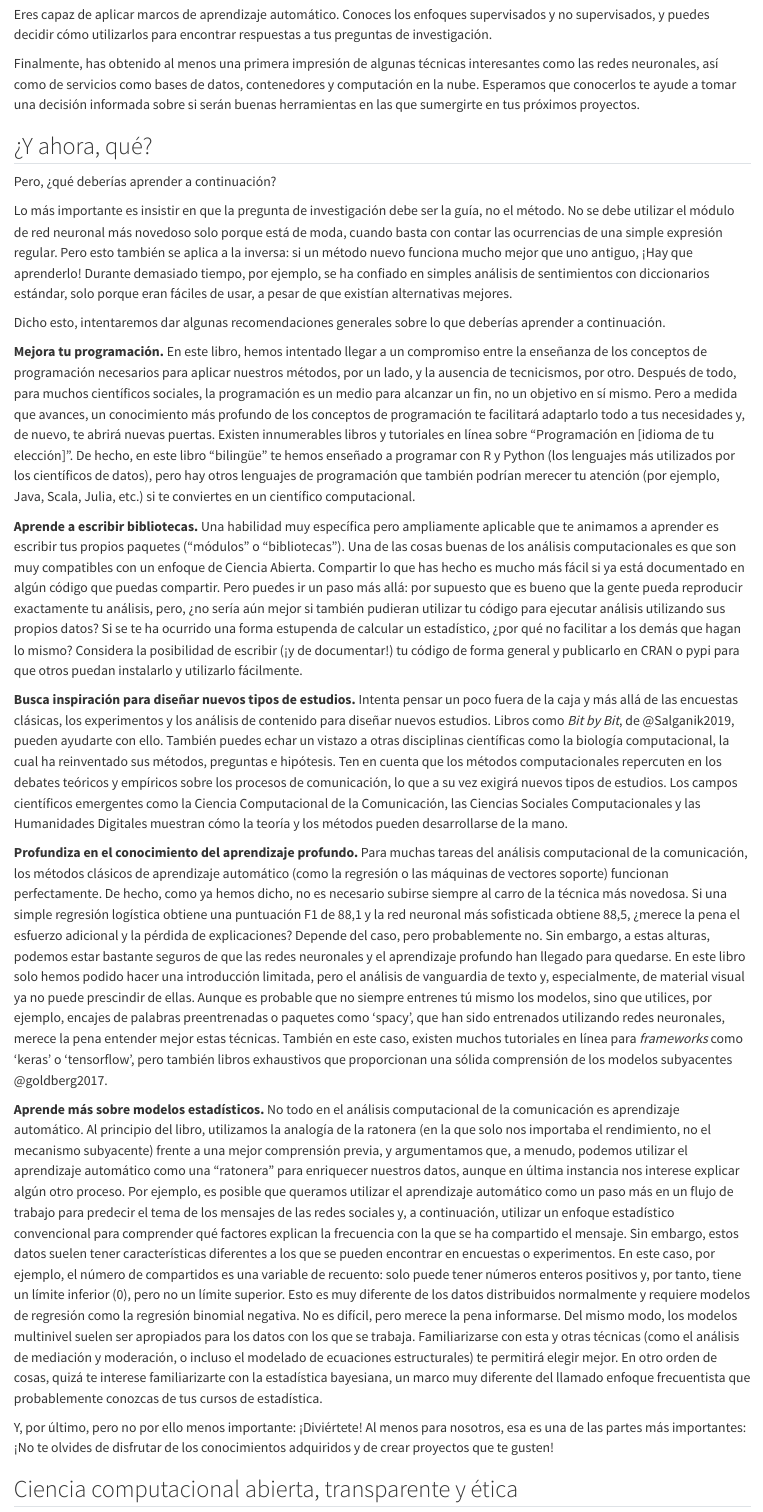
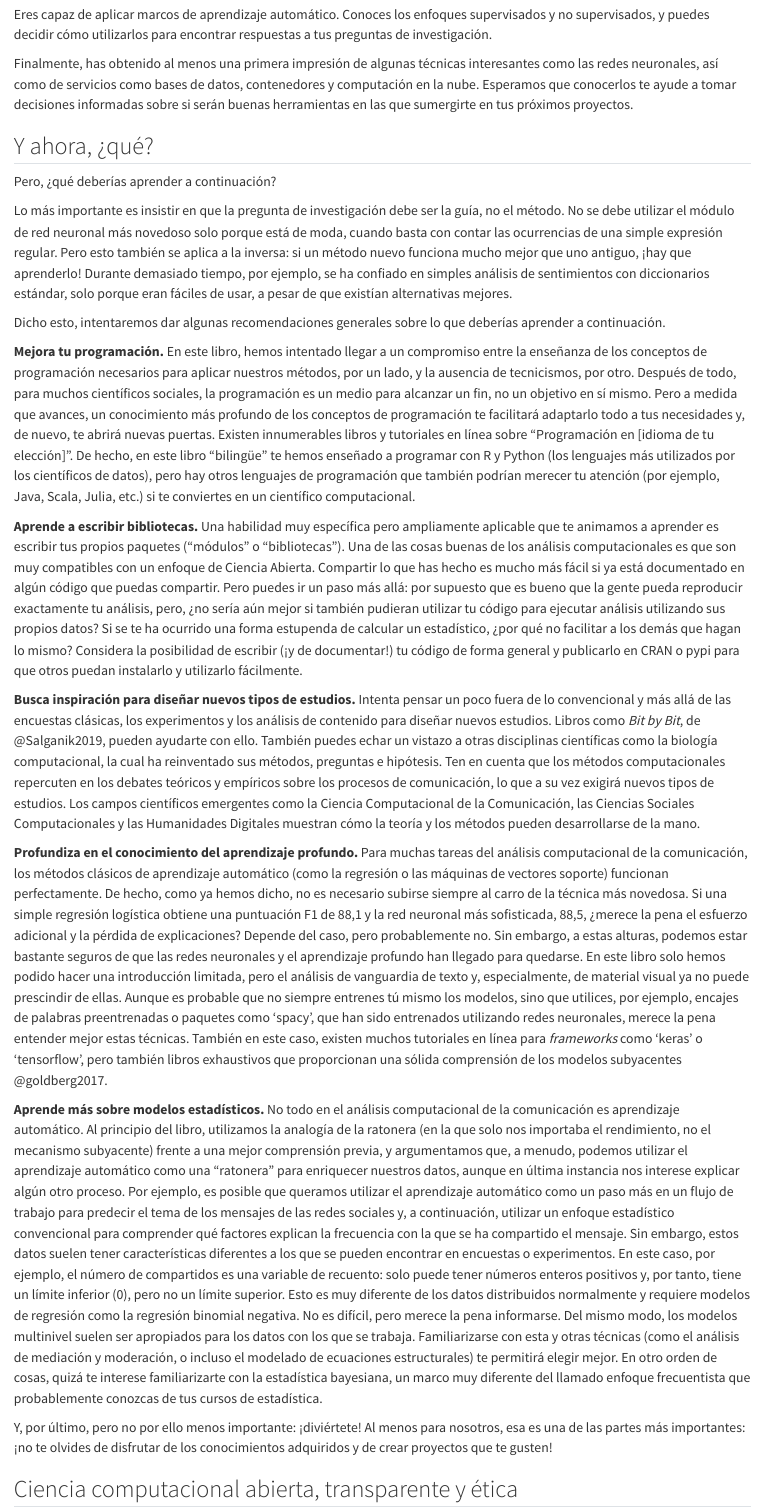
Before and after one commit to ApisML/Libro-traduccion, a Quarto document (cssbook-main - traduccion/content/capitulo16.qmd): the page in a window 1100 px wide, from 810 px down. Rendered offline with R 4.5, knitr and Pandoc in place of Quarto, with nearby package versions.

Commit message:
Update capitulo16.qmd
Small changes

```diff
--- a/cssbook-main - traduccion/content/capitulo16.qmd
+++ b/cssbook-main - traduccion/content/capitulo16.qmd
@@ -37,15 +37,15 @@ Eres capaz de aplicar marcos de aprendizaje automático. Conoces los enfoques su
 utilizarlos para encontrar respuestas a tus preguntas de investigación.
 
 Finalmente, has obtenido al menos una primera impresión de algunas técnicas interesantes como las redes neuronales, así como de servicios
-como bases de datos, contenedores y computación en la nube. Esperamos que conocerlos te ayude a tomar una decisión informada sobre si
+como bases de datos, contenedores y computación en la nube. Esperamos que conocerlos te ayude a tomar decisiones informadas sobre si
 serán buenas herramientas en las que sumergirte en tus próximos proyectos.
 
-## ¿Y ahora, qué? {#sec-wheretogo}
+## Y ahora, ¿qué? {#sec-wheretogo}
 Pero, ¿qué deberías aprender a continuación?
 
 Lo más importante es insistir en que la pregunta de investigación debe ser la guía, no el método. No se debe utilizar el módulo de red
 neuronal más novedoso solo porque está de moda, cuando basta con contar las ocurrencias de una simple expresión regular. Pero esto
-también se aplica a la inversa: si un método nuevo funciona mucho mejor que uno antiguo, ¡Hay que aprenderlo! Durante demasiado tiempo,
+también se aplica a la inversa: si un método nuevo funciona mucho mejor que uno antiguo, ¡hay que aprenderlo! Durante demasiado tiempo,
 por ejemplo, se ha confiado en simples análisis de sentimientos con diccionarios estándar, solo porque eran fáciles de usar, a pesar de
 que existían alternativas mejores.
 
@@ -67,7 +67,7 @@ mejor si también pudieran utilizar tu código para ejecutar análisis utilizand
 de calcular un estadístico, ¿por qué no facilitar a los demás que hagan lo mismo? Considera la posibilidad de escribir (¡y de documentar!)
 tu código de forma general y publicarlo en CRAN o pypi para que otros puedan instalarlo y utilizarlo fácilmente.
 
-**Busca inspiración para diseñar nuevos tipos de estudios.** Intenta pensar un poco fuera de la caja y más allá de las encuestas clásicas,
+**Busca inspiración para diseñar nuevos tipos de estudios.** Intenta pensar un poco fuera de lo convencional y más allá de las encuestas clásicas,
 los experimentos y los análisis de contenido para diseñar nuevos estudios. Libros como *Bit by Bit*, de @Salganik2019, pueden ayudarte
 con ello. También puedes echar un vistazo a otras disciplinas científicas como la biología computacional, la cual ha reinventado sus
 métodos, preguntas e hipótesis. Ten en cuenta que los métodos computacionales repercuten en los debates teóricos y empíricos sobre los
@@ -78,7 +78,7 @@ pueden desarrollarse de la mano.
 **Profundiza en el conocimiento del aprendizaje profundo.** Para muchas tareas del análisis computacional de la comunicación, los métodos
 clásicos de aprendizaje automático (como la regresión o las máquinas de vectores soporte) funcionan perfectamente. De hecho, como ya
 hemos dicho, no es necesario subirse siempre al carro de la técnica más novedosa. Si una simple regresión logística obtiene una puntuación
-F1 de 88,1 y la red neuronal más sofisticada obtiene 88,5, ¿merece la pena el esfuerzo adicional y la pérdida de explicaciones? Depende
+F1 de 88,1 y la red neuronal más sofisticada, 88,5, ¿merece la pena el esfuerzo adicional y la pérdida de explicaciones? Depende
 del caso, pero probablemente no. Sin embargo, a estas alturas, podemos estar bastante seguros de que las redes neuronales y el aprendizaje
 profundo han llegado para quedarse. En este libro solo hemos podido hacer una introducción limitada, pero el análisis de vanguardia de
 texto y, especialmente, de material visual ya no puede prescindir de ellas. Aunque es probable que no siempre entrenes tú mismo los
@@ -102,7 +102,7 @@ de mediación y moderación, o incluso el modelado de ecuaciones estructurales)
 interese familiarizarte con la estadística bayesiana, un marco muy diferente del llamado enfoque frecuentista que probablemente conozcas
 de tus cursos de estadística.
 
-Y, por último, pero no por ello menos importante: ¡Diviértete! Al menos para nosotros, esa es una de las partes más importantes: ¡No te
+Y, por último, pero no por ello menos importante: ¡diviértete! Al menos para nosotros, esa es una de las partes más importantes: ¡no te
 olvides de disfrutar de los conocimientos adquiridos y de crear proyectos que te gusten!
 
 ## Ciencia computacional abierta, transparente y ética {#sec-ethics}
```
Also changed, not shown: cssbook-main - traduccion/content/capitulo16.qmd (10 more changed lines).
